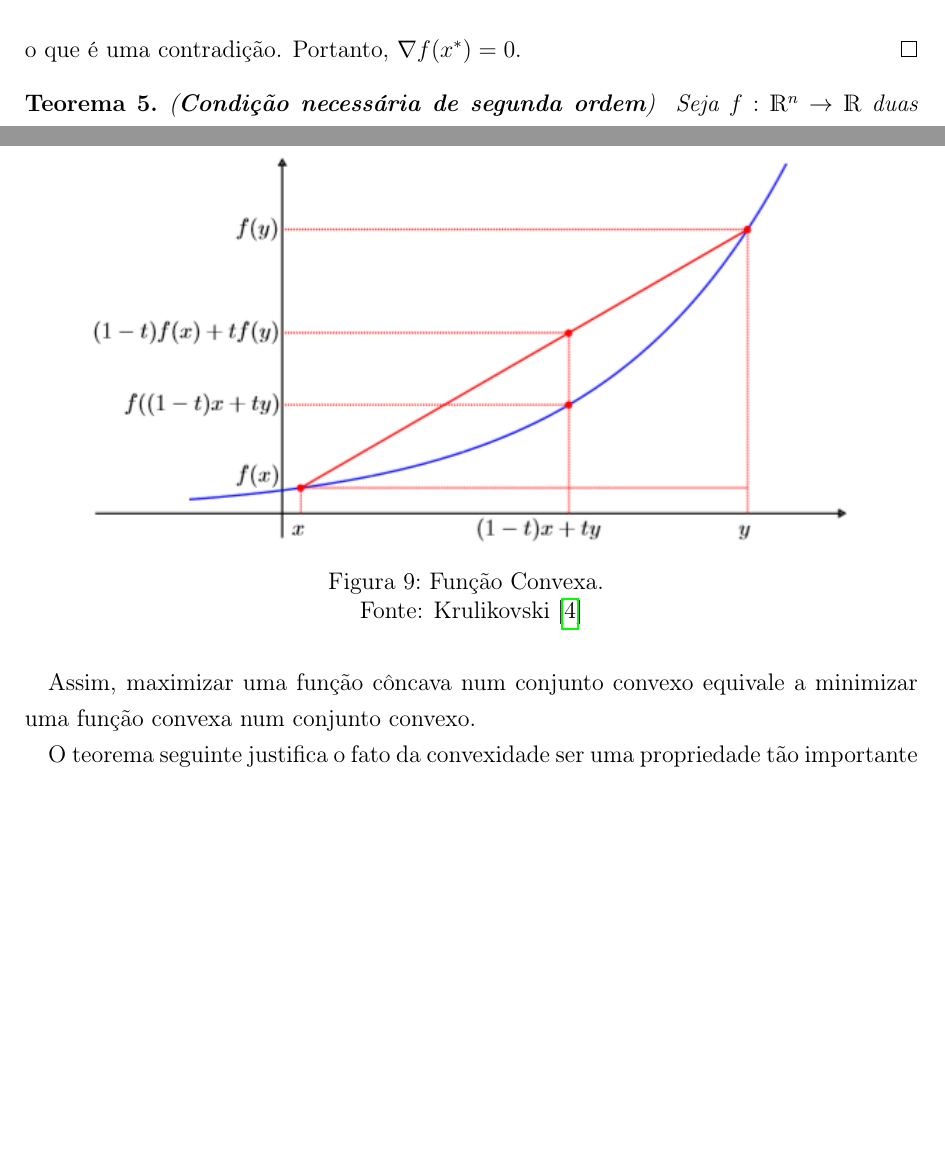
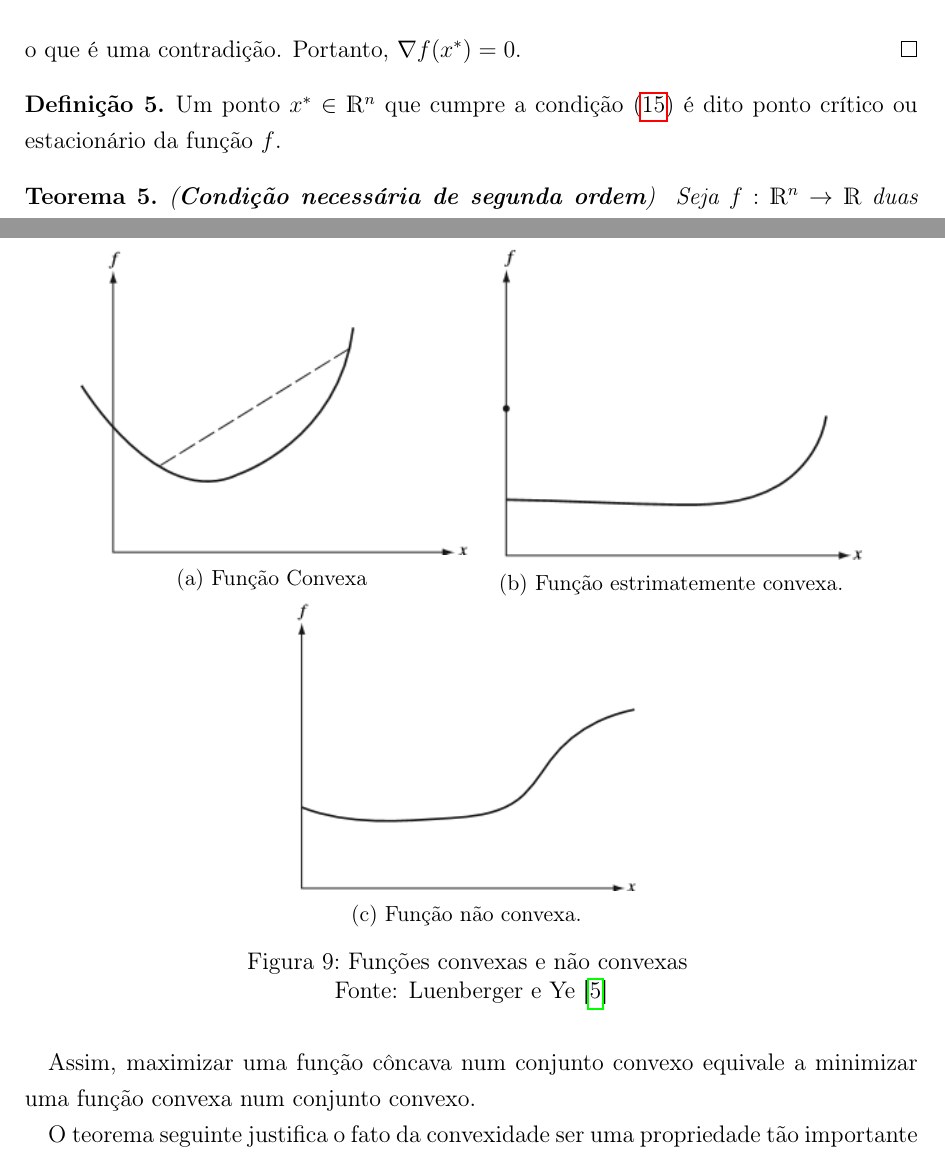
Before and after one commit to paulaertel/Texto_TCC1, a LaTeX thesis (Texto_TCC_I.tex): two parts of pages 17 and 35 of 40, joined at a grey line, cut so that both start at the same text, the shorter picture padded with empty space. Compiled offline with pdfLaTeX.

Commit message:
altera_figuras_convexidade

```diff
--- a/Texto_TCC_I.tex
+++ b/Texto_TCC_I.tex
@@ -570,6 +570,10 @@ Supondo que $\nabla f(x^{*})$ não fosse nulo, como $d \in \RR^{n}$ é arbitrár
 o que é uma contradição. Portanto, $\nabla f(x^{*}) =0$.
 \end{proof}
 
+
+\begin{defi}\label{defi:ponto_critico}
+Um ponto $x^{*} \in \RR^{n}$ que cumpre a condição \eqref{eq:condicao_necessaria_1_ordem} é dito ponto crítico ou estacionário da função $f$.
+\end{defi}
 
 \begin{teo}(\textbf{Condição necessária de segunda ordem}) \label{teo:condicao_necessaria_2_ordem}
 Seja $f:\RR^{n} \rightarrow \RR$ duas vezes diferenciável no ponto $x^{*} \in \RR^{n}$. Se $x^{*}$ é um minimizador local de $f$, então a matriz Hessiana de $f$ no ponto $x^{*}$ é semidefinida positiva, isto é,
@@ -1253,14 +1257,36 @@ f((1-t)x + ty) < (1-t)f(x) + tf(y),
 \]
 dizemos que $f$ é estritamente convexa.
 
-A noção geométrica da \Cref{defi:funcao_convexa} é apresentada na \Cref{fig_funcao_convexa}, em que qualquer arco do gráfico de uma função convexa está sempre abaixo do segmento que liga as extremidades.
+
+\begin{figure}[!h]
+\centering
+\begin{subfigure}[h]{0.45\textwidth}
+\centering
+\includegraphics[width=\textwidth]{convex_function1}
+\caption{Função Convexa \label{fig:funcao_convexa}}
+\end{subfigure}
+\begin{subfigure}[!h]{0.43\textwidth}
+	\centering
+	\includegraphics[width=\textwidth]{convex_function2}
+	\caption{Função estrimatemente convexa. \label{fig:funcao_estritamente_convexa}}
+\end{subfigure}
+\begin{subfigure}[!h]{0.4\textwidth}
+	\centering
+	\includegraphics[width=\textwidth]{no_convex_function}
+	\caption{Função não convexa. \label{fig:funcao_nao_convexa}}
+\end{subfigure}
+\caption{Funções convexas e não convexas \label{fig:exemplos_funcao_convexa}\\ Fonte: \textcite{Luenberger:2016}}
+\end{figure}
+
+
+A noção geométrica da \Cref{defi:funcao_convexa} é apresentada na \Cref{fig:nocao_funcao_convexa}, em que qualquer arco do gráfico de uma função convexa está sempre abaixo do segmento que liga as extremidades.
 
 
 %criar minha própria imagem
 \begin{figure}[!h]
 	\centering
-	\includegraphics[width=0.85\textwidth]{funcao_convexa}
-	\caption{ Função Convexa. \label{fig_funcao_convexa} \\ Fonte: \textcite{Evelin2017}}
+	\includegraphics[width=0.82\textwidth]{funcao_convexa}
+	\caption{ Noção geométrica de função convexa. \label{fig:nocao_funcao_convexa} \\ Fonte: \textcite{Evelin2017}}
 \end{figure}
 
 
```
Also changed, not shown: referencias.bib (+20 -2 lines), Texto_TCC_I.pdf, conjunto_convexo.PNG (deleted), convex_function1.PNG (added), convex_function2.PNG (added), convexidade.PNG (added), no_convex_function.PNG (added), Texto_TCC_I.tex (8 more changed lines), 1 other file.
